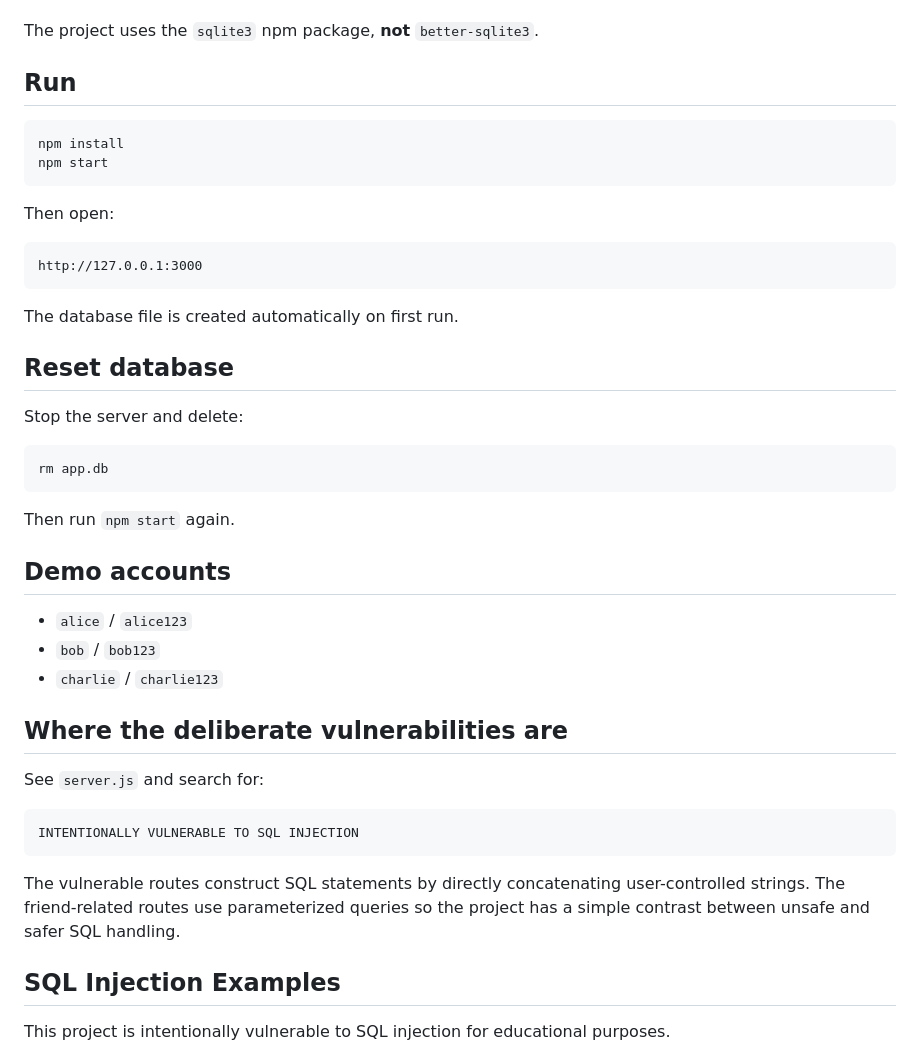
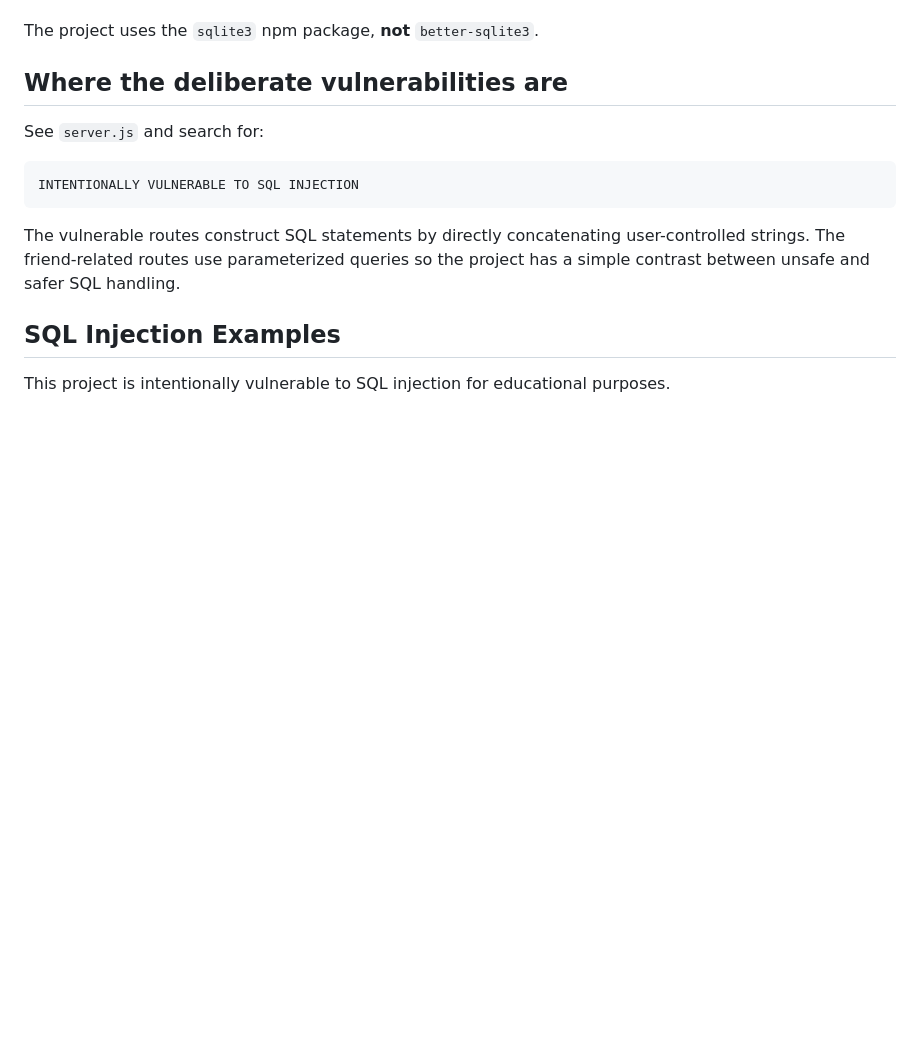
Before and after one commit to joelmedhane/group20-project-dd2391, a Markdown page: README.md, the part around one of its changes. GitHub-like rendering; blank space fills up the shorter version.

````diff
--- a/README.md
+++ b/README.md
@@ -20,37 +20,6 @@ This application is **intentionally vulnerable**. It binds only to `127.0.0.1` b
   - user search
 
 The project uses the `sqlite3` npm package, **not** `better-sqlite3`.
-
-## Run
-
-```bash
-npm install
-npm start
-```
-
-Then open:
-
-```text
-http://127.0.0.1:3000
-```
-
-The database file is created automatically on first run.
-
-## Reset database
-
-Stop the server and delete:
-
-```bash
-rm app.db
-```
-
-Then run `npm start` again.
-
-## Demo accounts
-
-- `alice` / `alice123`
-- `bob` / `bob123`
-- `charlie` / `charlie123`
 
 ## Where the deliberate vulnerabilities are
 
````
Also changed, not shown: other parts of README.md (+68 -65 lines).
